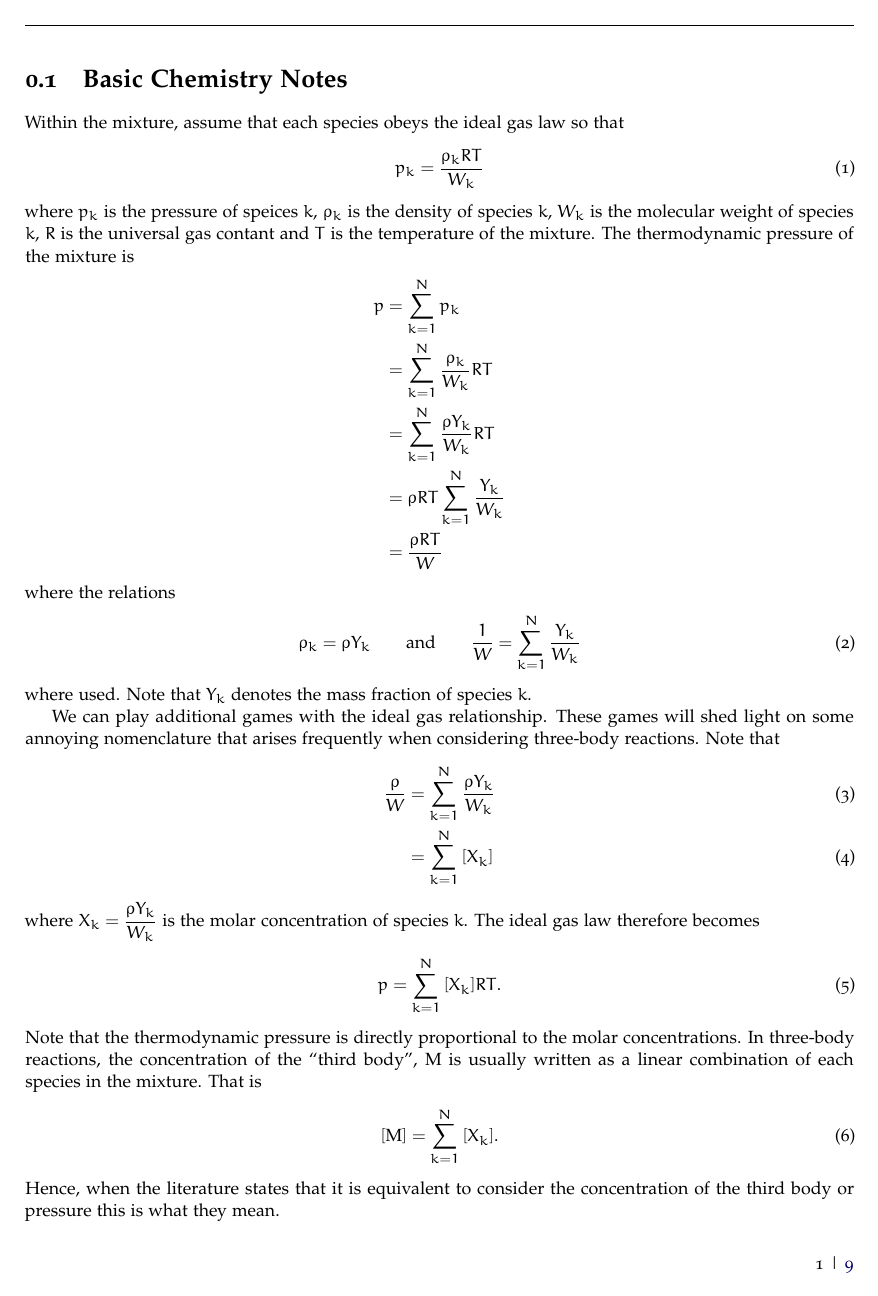
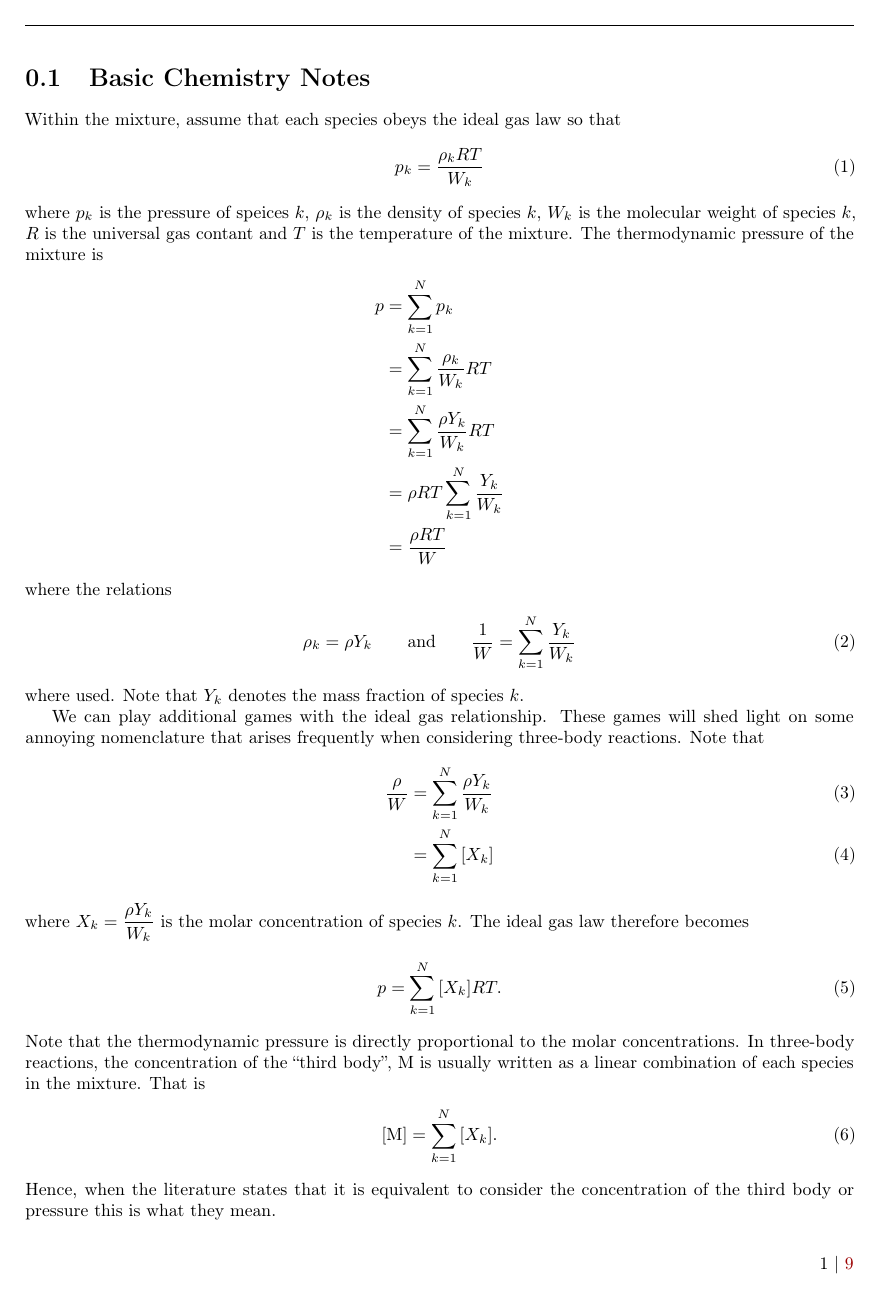
Before and after one commit to dsondak/Chem_Kin_UQ, a LaTeX document (model_docs/chem_kin_uq.tex, which reads model_docs/preamble.tex): page 2 of 10. Compiled offline with pdfLaTeX; an older LaTeX class or package is replaced by its successor.

Commit message:
Updates to formulation and preamble.

```diff
--- a/model_docs/preamble.tex
+++ b/model_docs/preamble.tex
@@ -7,11 +7,11 @@
 \usepackage[utf8]{inputenc} % Uses the utf8 input encoding
 \usepackage[T1]{fontenc} % Use 8-bit encoding that has 256 glyphs
 
-\usepackage[osf]{mathpazo} % Palatino as the main font
-\linespread{1.05}\selectfont % Palatino needs some extra spacing, here 5% extra
-\usepackage[scaled=.88]{beramono} % Bera-Monospace
-\usepackage[scaled=.86]{berasans} % Bera Sans-Serif
-\usepackage[euler-digits]{eulervm}
+%\usepackage[osf]{mathpazo} % Palatino as the main font
+%\linespread{1.05}\selectfont % Palatino needs some extra spacing, here 5% extra
+%\usepackage[scaled=.88]{beramono} % Bera-Monospace
+%\usepackage[scaled=.86]{berasans} % Bera Sans-Serif
+%\usepackage[euler-digits]{eulervm}
 
 \usepackage{booktabs,array} % Packages for tables
 
@@ -21,11 +21,17 @@
 \usepackage[norule]{footmisc} % Removes the horizontal rule from footnotes
 \usepackage{lastpage} % Counts the number of pages of the document
 
-\usepackage{natbib}
+%\usepackage{natbib}
 
 \usepackage[dvipsnames]{xcolor}  % Allows the definition of hex colors
 \definecolor{titleblue}{rgb}{0.16,0.24,0.64} % Custom color for the title on the title page
-\definecolor{linkcolor}{rgb}{0,0,0.42} % Custom color for links - dark blue at the moment
+%\definecolor{linkcolor}{rgb}{0,0,0.42} % Custom color for links - dark blue at the moment
+\definecolor{linkcolor}{RGB}{155,0,0}
+\definecolor{citecolor}{RGB}{0,100,115}
+\definecolor{urlcolor}{RGB}{89,22, 175}
+%\definecolor{linkcolor}{red!50!black}
+%\definecolor{citecolor}{blue!50!black}
+%\definecolor{urlcolor}{blue!80!black}
 
 \DeclareFixedFont{\textcap}{T1}{phv}{bx}{n}{1.5cm} % Font for main title: Helvetica 1.5 cm
 \DeclareFixedFont{\textaut}{T1}{phv}{bx}{n}{0.8cm} % Font for author name: Helvetica 0.8 cm
@@ -123,6 +129,7 @@
 \newcommand{\molefrac}[1]{x^{f}_{#1}}
 \newcommand{\moleconc}[1]{\left[x_{#1}\right]}
 \newcommand{\heatrate}{\dot{Q}}
+\newcommand{\moles}[1]{x_{#1}}
 
 \newcommand{\Sop}{\boldsymbol{\mathcal{S}}}
 \newcommand{\rrc}{\dot{\boldsymbol{\upsilon}}}
```
Also changed, not shown: model_docs/formulation.tex (+1 -1 lines).
